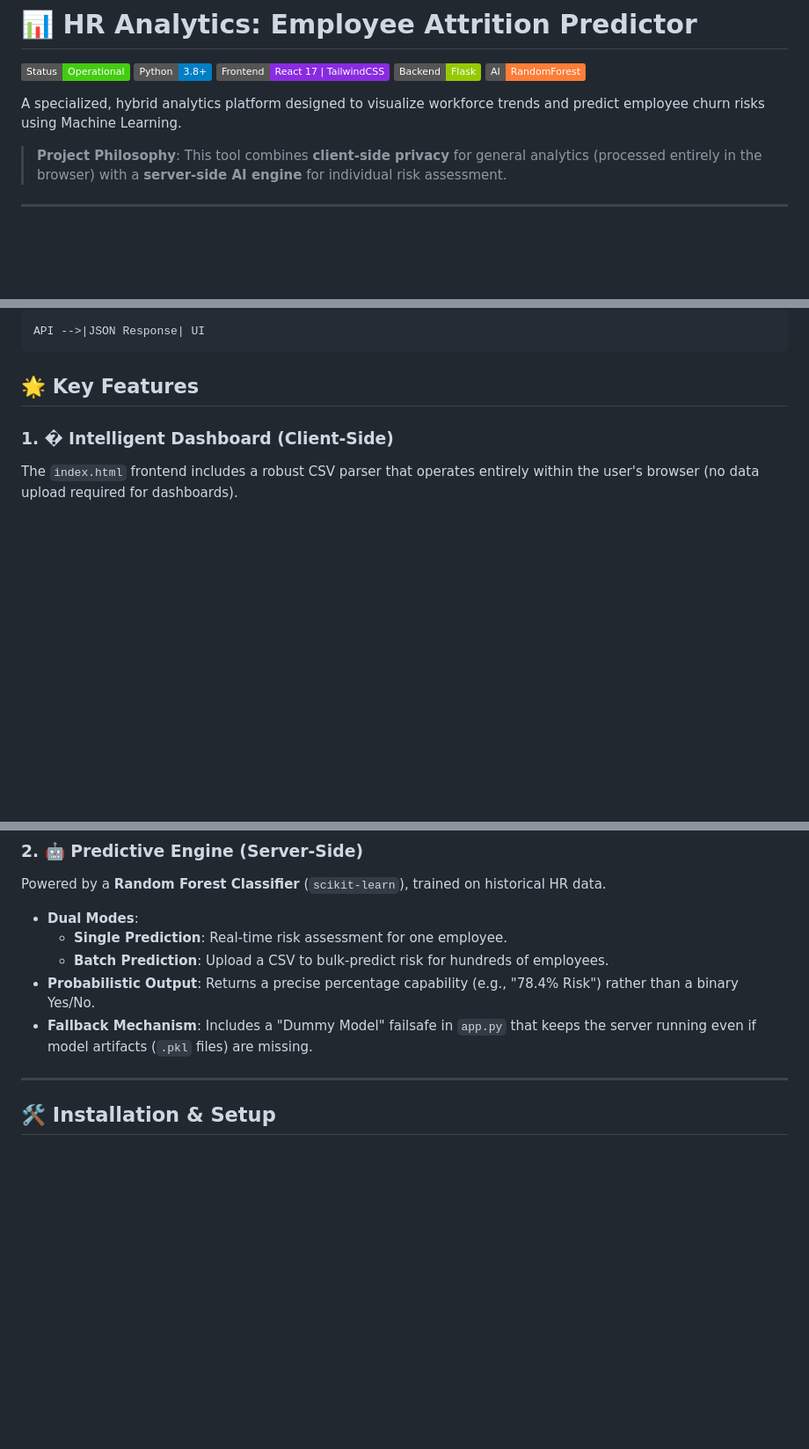
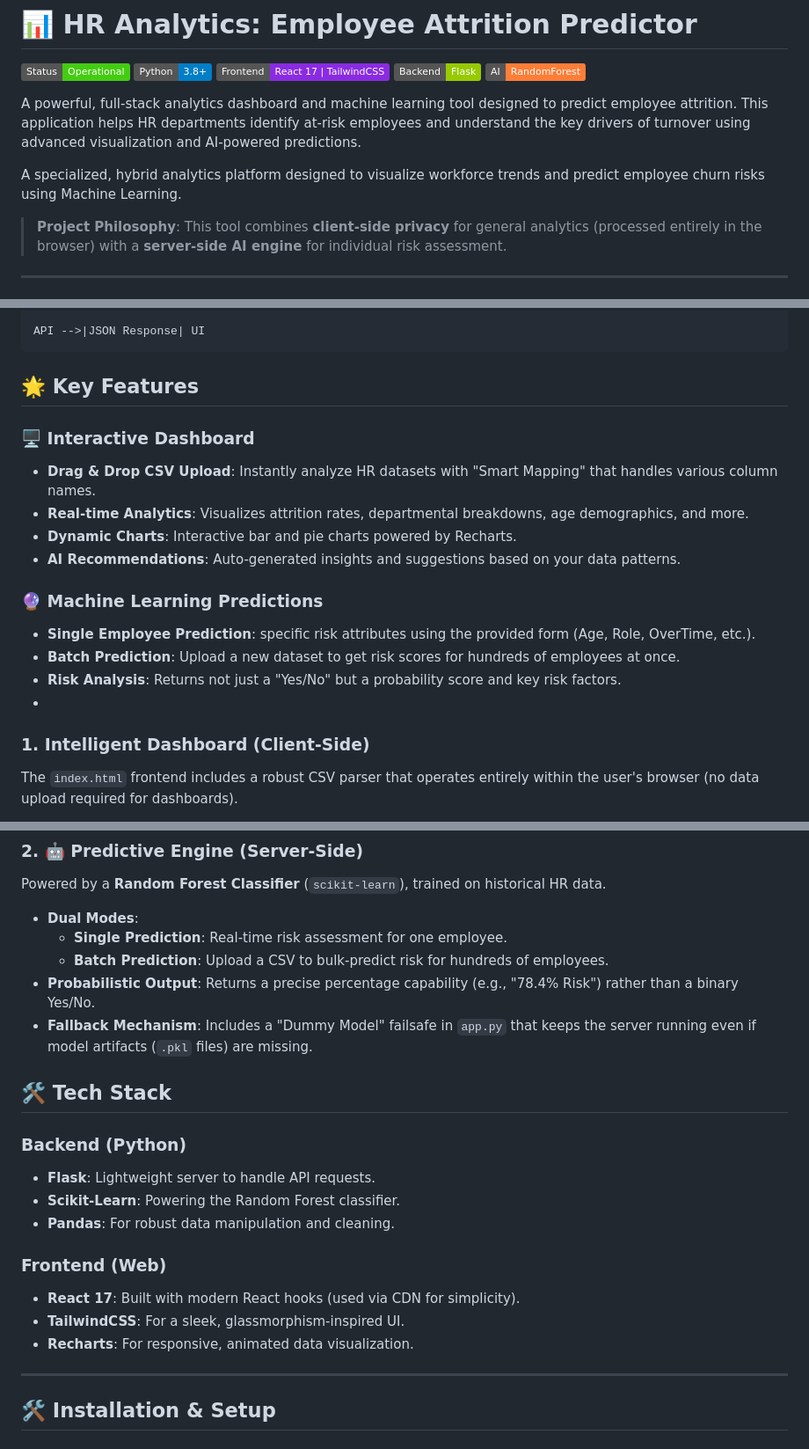
Before and after one commit to Samidha0811/Hr-Analysis, a Markdown page: README.md, 3 parts joined by grey strips. Shown at 88% size. GitHub-like rendering; badges without logos; blank space fills up the shorter version.

```diff
--- a/README.md
+++ b/README.md
@@ -6,8 +6,10 @@
 ![Backend](https://img.shields.io/badge/Backend-Flask-green)
 ![Model](https://img.shields.io/badge/AI-RandomForest-orange)
 
+A powerful, full-stack analytics dashboard and machine learning tool designed to predict employee attrition. This application helps HR departments identify at-risk employees and understand the key drivers of turnover using advanced visualization and AI-powered predictions.
+
+
 A specialized, hybrid analytics platform designed to visualize workforce trends and predict employee churn risks using Machine Learning.
-
 > **Project Philosophy**: This tool combines **client-side privacy** for general analytics (processed entirely in the browser) with a **server-side AI engine** for individual risk assessment.
 
 ---
@@ -35,7 +37,18 @@ graph TD
 
 ## 🌟 Key Features
 
-### 1. �️ Intelligent Dashboard (Client-Side)
+### 🖥️ **Interactive Dashboard**
+- **Drag & Drop CSV Upload**: Instantly analyze HR datasets with "Smart Mapping" that handles various column names.
+- **Real-time Analytics**: Visualizes attrition rates, departmental breakdowns, age demographics, and more.
+- **Dynamic Charts**: Interactive bar and pie charts powered by Recharts.
+- **AI Recommendations**: Auto-generated insights and suggestions based on your data patterns.
+
+### 🔮 **Machine Learning Predictions**
+- **Single Employee Prediction**: specific risk attributes using the provided form (Age, Role, OverTime, etc.).
+- **Batch Prediction**: Upload a new dataset to get risk scores for hundreds of employees at once.
+- **Risk Analysis**: Returns not just a "Yes/No" but a probability score and key risk factors.
+-
+### 1. Intelligent Dashboard (Client-Side)
 The `index.html` frontend includes a robust CSV parser that operates entirely within the user's browser (no data upload required for dashboards).
 
 *   **Smart Column Mapping**: Automatically detects and maps divergent column names using a synonym dictionary:
@@ -56,6 +69,18 @@ Powered by a **Random Forest Classifier** (`scikit-learn`), trained on historica
     *   **Batch Prediction**: Upload a CSV to bulk-predict risk for hundreds of employees.
 *   **Probabilistic Output**: Returns a precise percentage capability (e.g., "78.4% Risk") rather than a binary Yes/No.
 *   **Fallback Mechanism**: Includes a "Dummy Model" failsafe in `app.py` that keeps the server running even if model artifacts (`.pkl` files) are missing.
+
+## 🛠️ Tech Stack
+
+### **Backend (Python)**
+- **Flask**: Lightweight server to handle API requests.
+- **Scikit-Learn**: Powering the Random Forest classifier.
+- **Pandas**: For robust data manipulation and cleaning.
+
+### **Frontend (Web)**
+- **React 17**: Built with modern React hooks (used via CDN for simplicity).
+- **TailwindCSS**: For a sleek, glassmorphism-inspired UI.
+- **Recharts**: For responsive, animated data visualization.
 
 ---
 
```
Also changed, not shown: other parts of README.md (+61 -0 lines).
